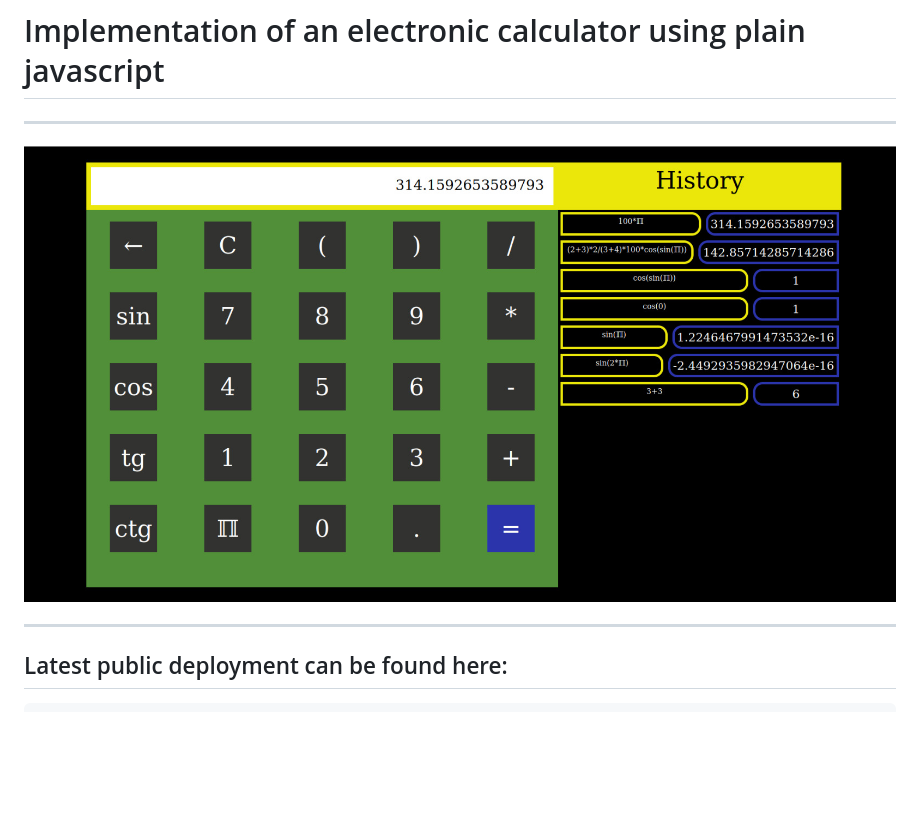
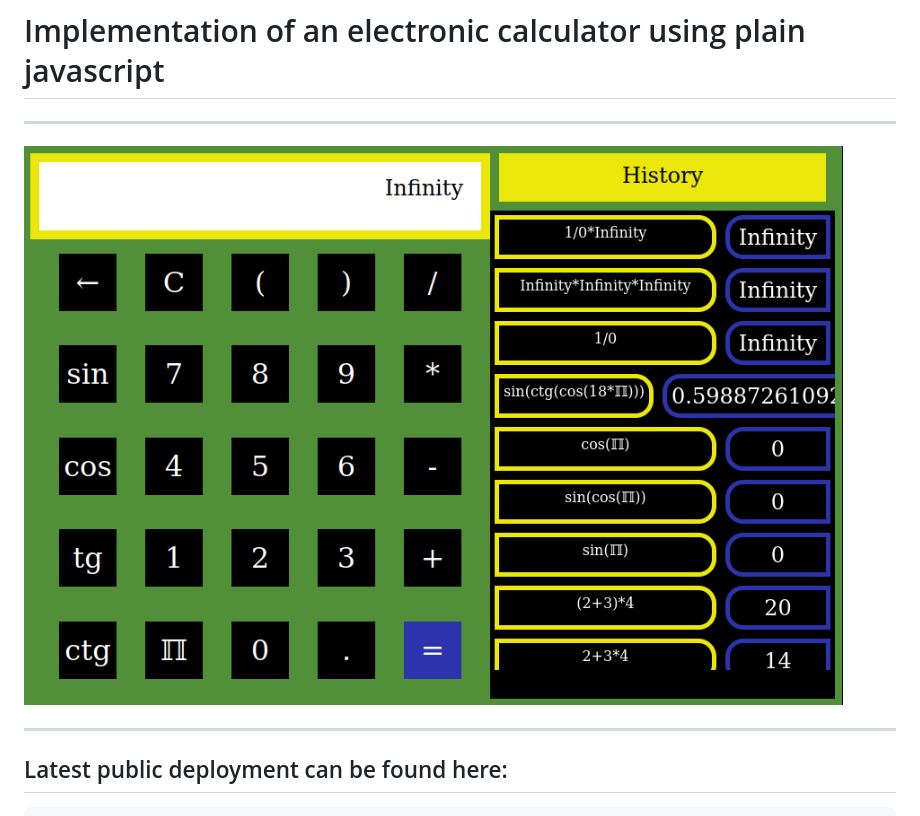
Before and after one commit to alexandru-dochian/pocket_calculator, a Markdown page: README.md, the part around the change. Drawn GitHub-style; pictures changed too: readme_resources/snapshot.jpeg (deleted), readme_resources/snapshot.png (added); blank space fills up the shorter version.

```diff
--- a/README.md
+++ b/README.md
@@ -2,7 +2,7 @@
 
 <hr/>
 
-![PC](readme_resources/snapshot.jpeg)
+![PC](readme_resources/snapshot.png)
 
 <hr/>
 
```
Also changed, not shown: 12 other files.
